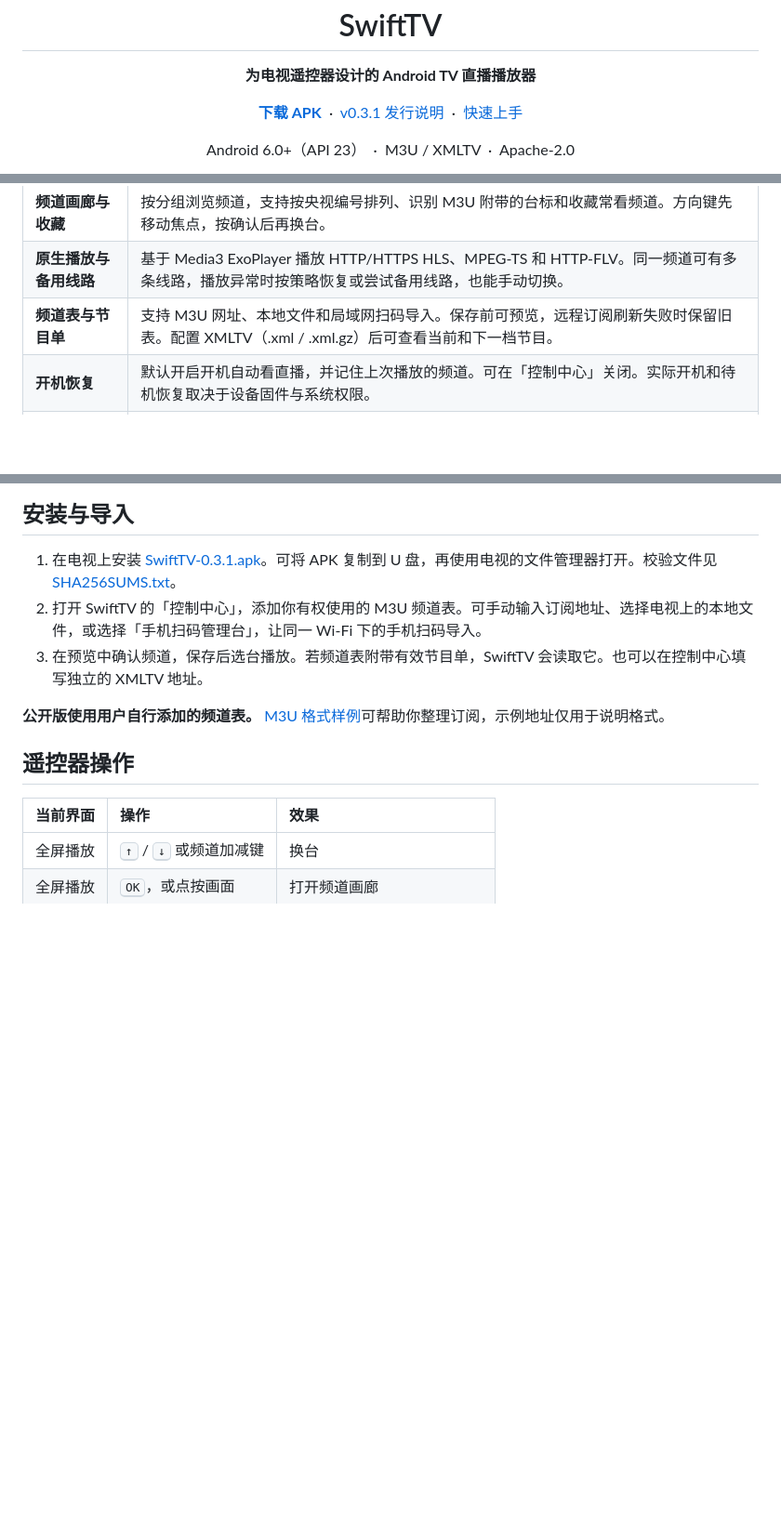
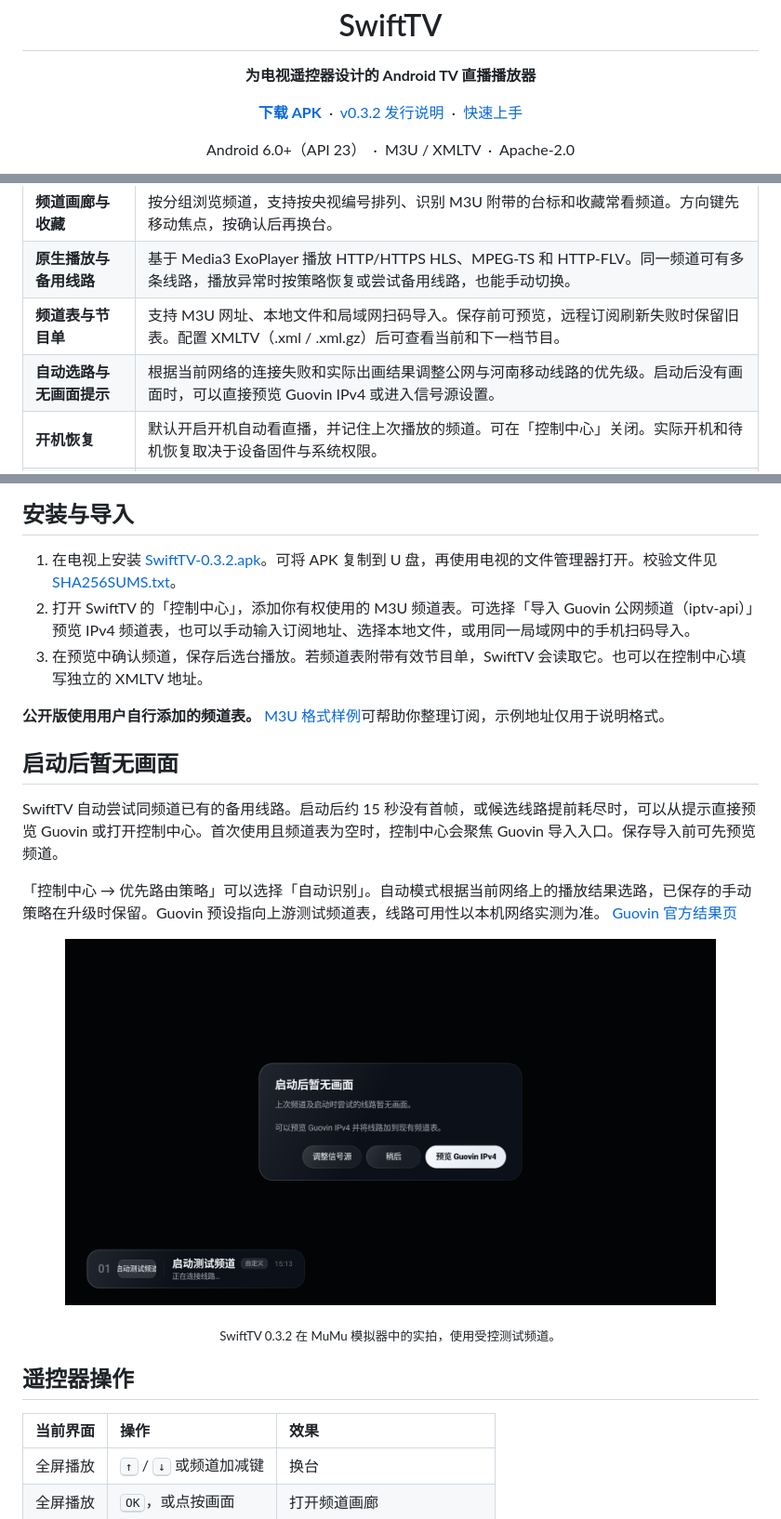
Before and after one commit to morangse/SwiftTV, a Markdown page: README.md, 3 parts joined by grey strips. Shown at 93% size. Rendered like a GitHub page; pictures changed too: docs/screenshots/startup-guidance.png (added); blank space fills up the shorter version.

```diff
--- a/README.md
+++ b/README.md
@@ -7,9 +7,9 @@
 <p align="center"><strong>为电视遥控器设计的 Android TV 直播播放器</strong></p>
 
 <p align="center">
-  <a href="https://github.com/morangse/SwiftTV/releases/download/v0.3.1/SwiftTV-0.3.1.apk"><strong>下载 APK</strong></a>
+  <a href="https://github.com/morangse/SwiftTV/releases/download/v0.3.2/SwiftTV-0.3.2.apk"><strong>下载 APK</strong></a>
   &nbsp;·&nbsp;
-  <a href="https://github.com/morangse/SwiftTV/releases/tag/v0.3.1">v0.3.1 发行说明</a>
+  <a href="https://github.com/morangse/SwiftTV/releases/tag/v0.3.2">v0.3.2 发行说明</a>
   &nbsp;·&nbsp;
   <a href="#安装与导入">快速上手</a>
 </p>
@@ -29,6 +29,7 @@
 | **频道画廊与收藏** | 按分组浏览频道，支持按央视编号排列、识别 M3U 附带的台标和收藏常看频道。方向键先移动焦点，按确认后再换台。 |
 | **原生播放与备用线路** | 基于 Media3 ExoPlayer 播放 HTTP/HTTPS HLS、MPEG-TS 和 HTTP-FLV。同一频道可有多条线路，播放异常时按策略恢复或尝试备用线路，也能手动切换。 |
 | **频道表与节目单** | 支持 M3U 网址、本地文件和局域网扫码导入。保存前可预览，远程订阅刷新失败时保留旧表。配置 XMLTV（.xml / .xml.gz）后可查看当前和下一档节目。 |
+| **自动选路与无画面提示** | 根据当前网络的连接失败和实际出画结果调整公网与河南移动线路的优先级。启动后没有画面时，可以直接预览 Guovin IPv4 或进入信号源设置。 |
 | **开机恢复** | 默认开启开机自动看直播，并记住上次播放的频道。可在「控制中心」关闭。实际开机和待机恢复取决于设备固件与系统权限。 |
 | **大屏显示** | 播放画面全屏，画廊和菜单使用半透明面板。低配设备可在「视觉与毛玻璃效果」切换「极速纯色」。 |
 | **线路检测与诊断** | 支持对单个频道或当前分类的线路测速，查看首帧和上次播放结果。通过手机扫码导出脱敏 JSON，方便复现播放问题。 |
@@ -42,11 +43,23 @@
 
 ## 安装与导入
 
-1. 在电视上安装 [SwiftTV-0.3.1.apk](https://github.com/morangse/SwiftTV/releases/download/v0.3.1/SwiftTV-0.3.1.apk)。可将 APK 复制到 U 盘，再使用电视的文件管理器打开。校验文件见 [SHA256SUMS.txt](https://github.com/morangse/SwiftTV/releases/download/v0.3.1/SHA256SUMS.txt)。
-2. 打开 SwiftTV 的「控制中心」，添加你有权使用的 M3U 频道表。可手动输入订阅地址、选择电视上的本地文件，或选择「手机扫码管理台」，让同一 Wi-Fi 下的手机扫码导入。
+1. 在电视上安装 [SwiftTV-0.3.2.apk](https://github.com/morangse/SwiftTV/releases/download/v0.3.2/SwiftTV-0.3.2.apk)。可将 APK 复制到 U 盘，再使用电视的文件管理器打开。校验文件见 [SHA256SUMS.txt](https://github.com/morangse/SwiftTV/releases/download/v0.3.2/SHA256SUMS.txt)。
+2. 打开 SwiftTV 的「控制中心」，添加你有权使用的 M3U 频道表。可选择「导入 Guovin 公网频道（iptv-api）」预览 IPv4 频道表，也可以手动输入订阅地址、选择本地文件，或用同一局域网中的手机扫码导入。
 3. 在预览中确认频道，保存后选台播放。若频道表附带有效节目单，SwiftTV 会读取它。也可以在控制中心填写独立的 XMLTV 地址。
 
 **公开版使用用户自行添加的频道表。** [M3U 格式样例](samples/example.m3u)可帮助你整理订阅，示例地址仅用于说明格式。
+
+## 启动后暂无画面
+
+SwiftTV 自动尝试同频道已有的备用线路。启动后约 15 秒没有首帧，或候选线路提前耗尽时，可以从提示直接预览 Guovin 或打开控制中心。首次使用且频道表为空时，控制中心会聚焦 Guovin 导入入口。保存导入前可先预览频道。
+
+「控制中心 → 优先路由策略」可以选择「自动识别」。自动模式根据当前网络上的播放结果选路，已保存的手动策略在升级时保留。Guovin 预设指向上游测试频道表，线路可用性以本机网络实测为准。 [Guovin 官方结果页](https://guovin.github.io/iptv-api/)
+
+<p align="center">
+  <img src="docs/screenshots/startup-guidance.png" width="700" alt="SwiftTV 0.3.2 的启动无画面提示，提供调整信号源和预览 Guovin IPv4 两个入口">
+</p>
+
+<p align="center"><sub>SwiftTV 0.3.2 在 MuMu 模拟器中的实拍，使用受控测试频道。</sub></p>
 
 ## 遥控器操作
 
```
Also changed, not shown: 11 other files.
